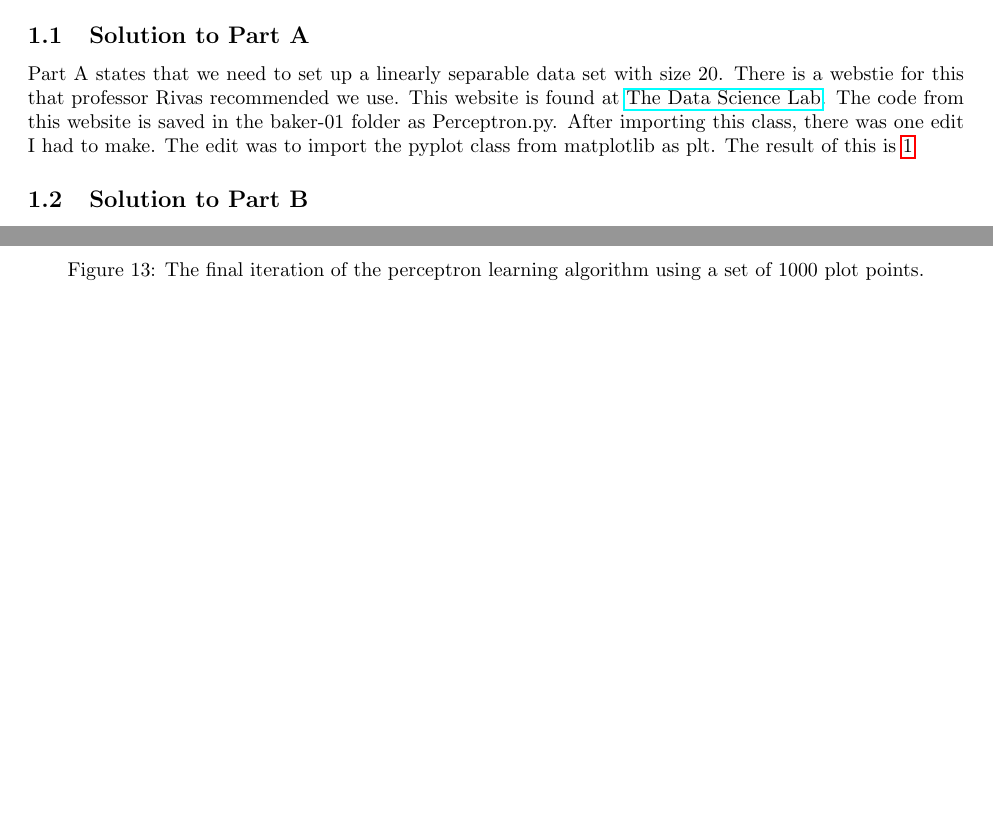
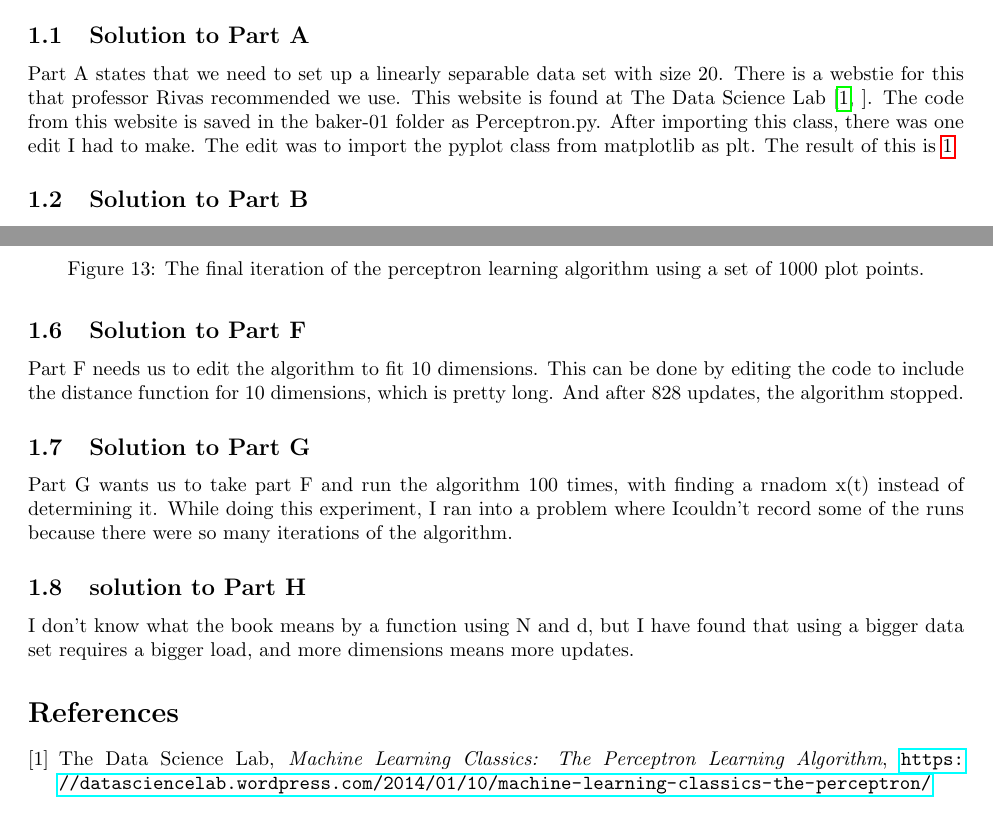
Before and after one commit to Gingerbreed/ArtificialIntelligence404, a LaTeX problem sheet (baker-01/Assignment01.tex): two parts of pages 1 and 8 of 8, joined at a grey line, cut so that both start at the same text, the shorter picture padded with empty space. Compiled offline with pdfLaTeX.

Commit message:
Success! Finished Homework 1!
Homework 1 is done now. I also included a bibliography in the write up.

```diff
--- a/baker-01/Assignment01.tex
+++ b/baker-01/Assignment01.tex
@@ -17,7 +17,7 @@
 
 \section{Solution to Section 1.4}
 \subsection{Solution to Part A}
-Part A states that we need to set up a linearly separable data set with size 20.  There is a webstie for this that professor Rivas recommended we use. This website is found at \href{https://datasciencelab.wordpress.com/2014/01/10/machine-learning-classics-the-perceptron/}{The Data Science Lab}. The code from this website is saved in the baker-01 folder as Perceptron.py. After importing this class, there was one edit I had to make. The edit was to import the pyplot class from matplotlib as plt. The result of this is \ref {fig:PartA}
+Part A states that we need to set up a linearly separable data set with size 20.  There is a webstie for this that professor Rivas recommended we use. This website is found at The Data Science Lab\cite[]{citation01}. The code from this website is saved in the baker-01 folder as Perceptron.py. After importing this class, there was one edit I had to make. The edit was to import the pyplot class from matplotlib as plt. The result of this is \ref {fig:PartA}
 
 
 \begin{figure}
@@ -99,5 +99,21 @@ Part E states that we need to run the perceptron learning algorithm on a set of
   \label{fig:PartE3}
 \end{figure}
 
+\subsection{Solution to Part F}
+Part F needs us to edit the algorithm to fit 10 dimensions. This can be done by editing the code to include the distance function for 10 dimensions, which is pretty long. And after 828 updates, the algorithm stopped.
 
+\subsection{Solution to Part G}
+Part G wants us to take part F and run the algorithm 100 times, with finding a rnadom x(t) instead of determining it. While doing this experiment, I ran into a problem where Icouldn't record some of the runs because there were so many iterations of the algorithm.
+
+\subsection{solution to Part H}
+I don't know what the book means by a function using N and d, but I have found that using a bigger data set requires a bigger load, and more dimensions means more updates.
+
+\begin{thebibliography}{9}
+
+\bibitem{citation01}
+  The Data Science Lab,
+  \emph{Machine Learning Classics: The Perceptron Learning Algorithm},
+   \url{https://datasciencelab.wordpress.com/2014/01/10/machine-learning-classics-the-perceptron/}
+
+\end{thebibliography}
 \end{document}
```
Also changed, not shown: baker-01/Assignment01.bbl, baker-01/Assignment01.pdf, baker-01/p_N1000.png (added), 2 other files.
